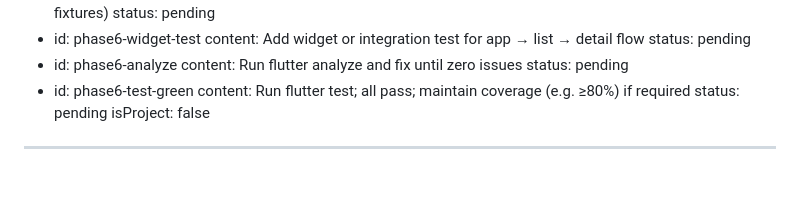
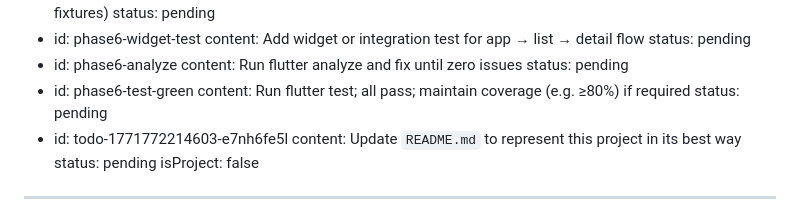
Before and after one commit to rus89/serbia_open_data_explorer, a Markdown page: .cursor/plans/serbia_open_data_explorer_implementation_483c036c.plan.md, the part around the change. Rendered like a GitHub page; blank space fills up the shorter version.

Commit message:
Add a new TODO item to the implementation plan for updating the README.md to enhance project representation.

```diff
--- a/.cursor/plans/serbia_open_data_explorer_implementation_483c036c.plan.md
+++ b/.cursor/plans/serbia_open_data_explorer_implementation_483c036c.plan.md
@@ -88,6 +88,9 @@ todos:
     status: pending
   - id: phase6-test-green
     content: Run flutter test; all pass; maintain coverage (e.g. ≥80%) if required
+    status: pending
+  - id: todo-1771772214603-e7nh6fe5l
+    content: Update `README.md` to represent this project in its best way
     status: pending
 isProject: false
 ---
```
